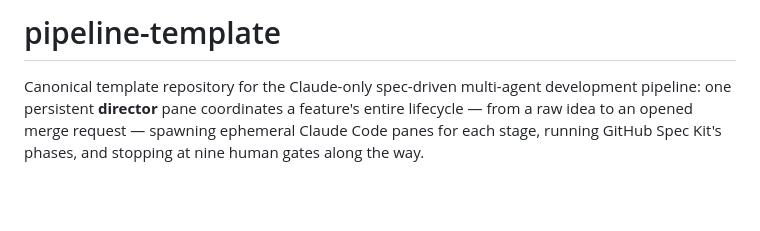
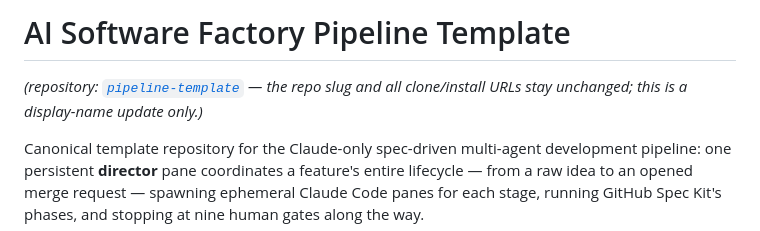
Before and after one commit to batorfi/pipeline-template, a Markdown page: README.md, the part around the change. GitHub-like rendering; blank space fills up the shorter version.

Commit message:
Rename display name to "AI Software Factory Pipeline Template" (repo slug/URLs unchanged)

```diff
--- a/README.md
+++ b/README.md
@@ -1,4 +1,6 @@
-# pipeline-template
+# AI Software Factory Pipeline Template
+
+*(repository: [`pipeline-template`](https://github.com/batorfi/pipeline-template) — the repo slug and all clone/install URLs stay unchanged; this is a display-name update only.)*
 
 Canonical template repository for the Claude-only spec-driven multi-agent development pipeline: one persistent **director** pane coordinates a feature's entire lifecycle — from a raw idea to an opened merge request — spawning ephemeral Claude Code panes for each stage, running GitHub Spec Kit's phases, and stopping at nine human gates along the way.
 
```
Also changed, not shown: CHANGELOG.md (+5 -0 lines).
